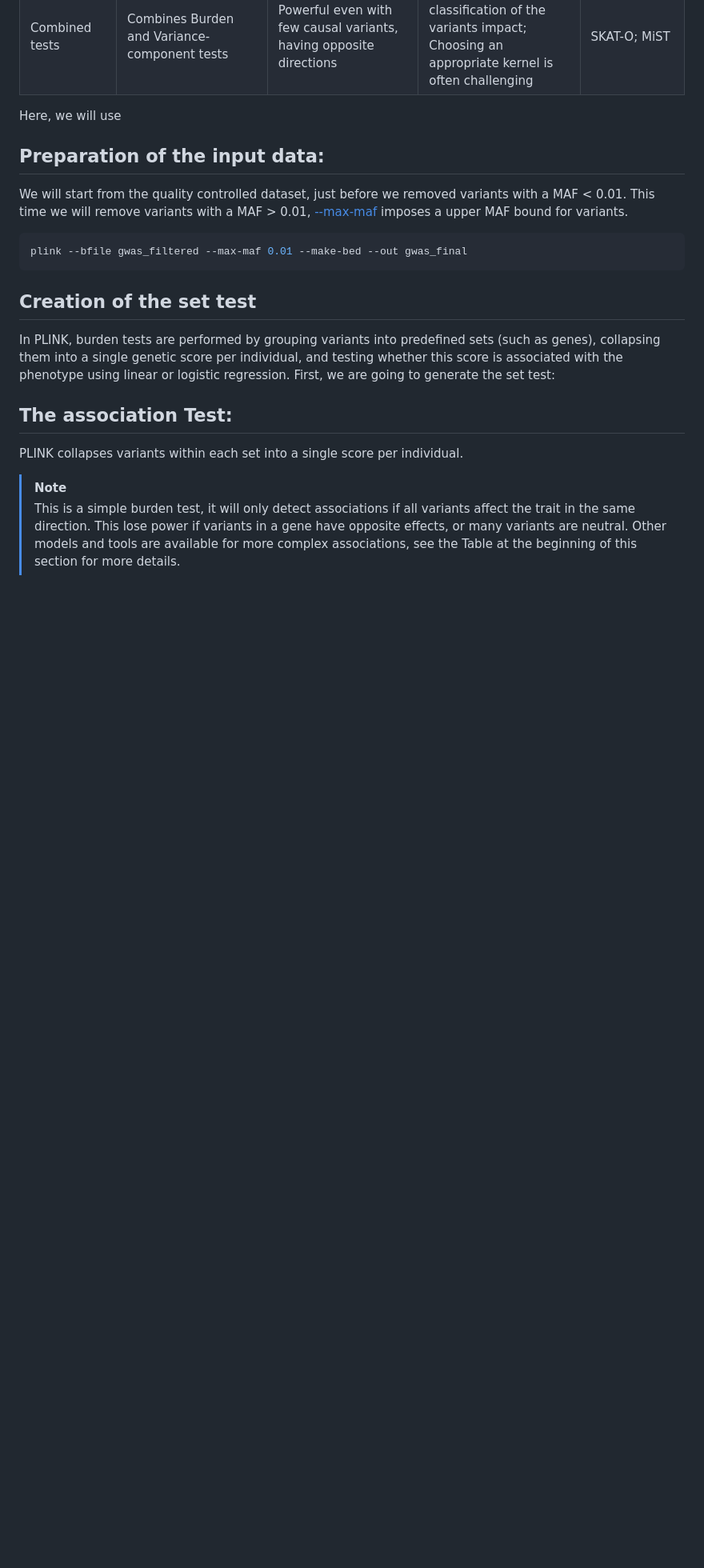
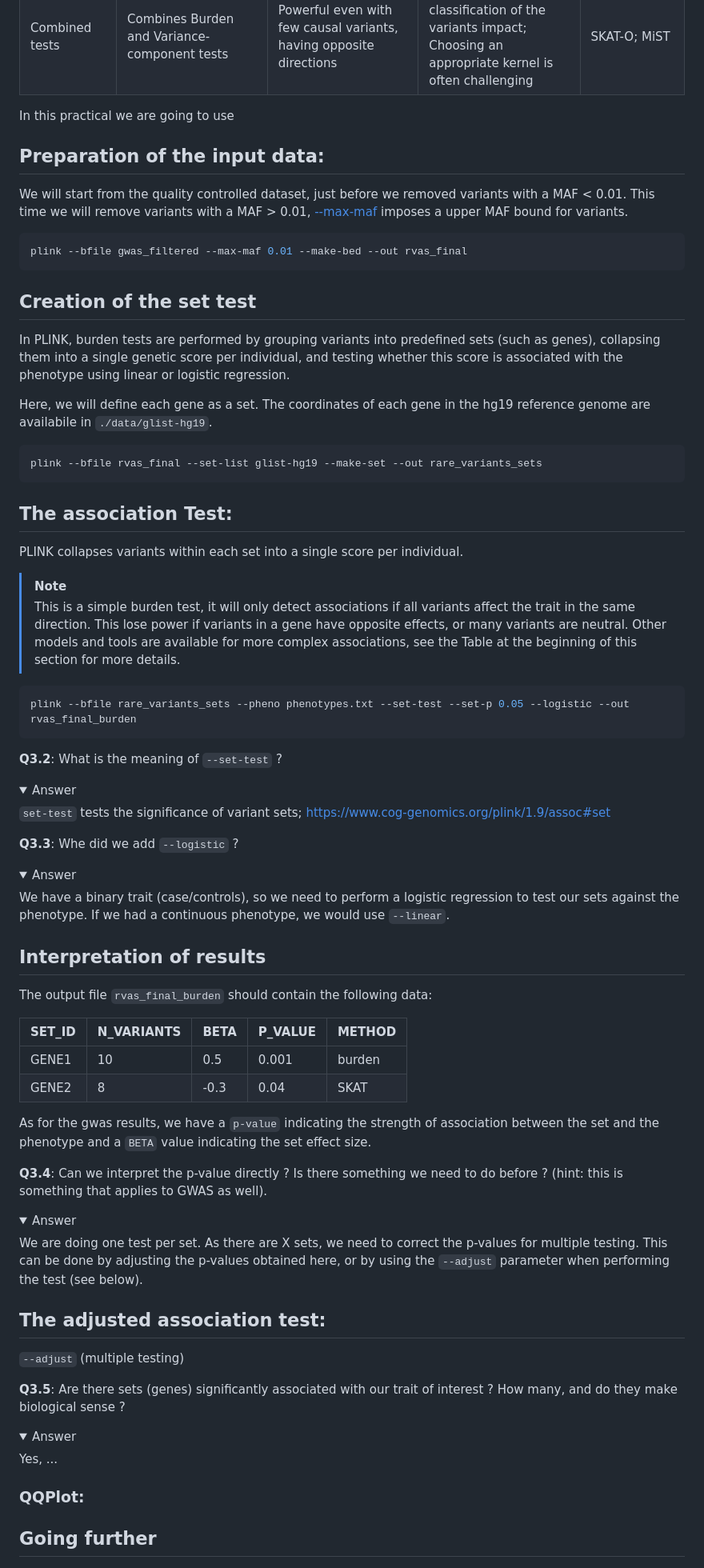
Before and after one commit to HCL-HUBL/GWAS_Practical, a Markdown page: 3_RVAS/Readme.md, the part around one of its changes. Shown at 80% size. GitHub-like rendering; folded sections open; blank space fills up the shorter version.

````diff
--- a/3_RVAS/Readme.md
+++ b/3_RVAS/Readme.md
@@ -29,20 +29,25 @@ The main rationale is to aggregate the rare variants by regions (often genes), t
 | Variance-component test | Test the variance of genetic effects | Allows for SNP-SNP interaction; Powerful when non-causal variants are present (or protective and deleterious variants) | Less powerful than Burden when all variants are causal and in the same direction | Sequence kernel association test (SKAT) |
 | Combined tests | Combines Burden and Variance-component tests | Powerful even with few causal variants, having opposite directions | Needs accurate classification of the variants impact; Choosing an appropriate kernel is often challenging | SKAT-O; MiST |
 
-Here, we will use
+In this practical we are going to use
 
 ## Preparation of the input data:
 
 We will start from the quality controlled dataset, just before we removed variants with a MAF < 0.01. This time we will remove variants with a MAF > 0.01, [--max-maf](https://www.cog-genomics.org/plink/1.9/filter#maf) imposes a upper MAF bound for variants.
 
 ```shell
-plink --bfile gwas_filtered --max-maf 0.01 --make-bed --out gwas_final
+plink --bfile gwas_filtered --max-maf 0.01 --make-bed --out rvas_final
 ```
 
 ## Creation of the set test
 
-In PLINK, burden tests are performed by grouping variants into predefined sets (such as genes), collapsing them into a single genetic score per individual, and testing whether this score is associated with the phenotype using linear or logistic regression. First, we are going to generate the set test:
+In PLINK, burden tests are performed by grouping variants into predefined sets (such as genes), collapsing them into a single genetic score per individual, and testing whether this score is associated with the phenotype using linear or logistic regression.
 
+Here, we will define each gene as a set. The coordinates of each gene in the hg19 reference genome are availabile in `./data/glist-hg19`.
+
+```shell
+plink --bfile rvas_final --set-list glist-hg19 --make-set --out rare_variants_sets
+```
 
 ## The association Test:
 
@@ -50,3 +55,65 @@ PLINK collapses variants within each set into a single score per individual.
 
 > [!Note]
 > This is a simple burden test, it will only detect associations if all variants affect the trait in the same direction. This lose power if variants in a gene have opposite effects, or many variants are neutral. Other models and tools are available for more complex associations, see the Table at the beginning of this section for more details.
+
+```shell
+plink --bfile rare_variants_sets --pheno phenotypes.txt --set-test --set-p 0.05 --logistic --out rvas_final_burden
+```
+
+**Q3.2**: What is the meaning of `--set-test` ?
+
+<details>
+    <summary> Answer </summary>
+
+`set-test` tests the significance of variant sets; https://www.cog-genomics.org/plink/1.9/assoc#set
+
+</details>
+
+**Q3.3**: Whe did we add `--logistic` ?
+
+<details>
+    <summary> Answer </summary>
+
+We have a binary trait (case/controls), so we need to perform a logistic regression to test our sets against the phenotype. If we had a continuous phenotype, we would use `--linear`.
+
+</details>
+
+## Interpretation of results
+
+The output file `rvas_final_burden` should contain the following data:
+
+| SET\_ID | N\_VARIANTS | BETA | P\_VALUE | METHOD |
+| --- | --- | --- | --- | --- |
+| GENE1 | 10 | 0.5 | 0.001 | burden |
+| GENE2 | 8 | \-0.3 | 0.04 | SKAT |
+
+As for the gwas results, we have a `p-value` indicating the strength of association between the set and the phenotype and a `BETA` value indicating the set effect size.
+
+**Q3.4**: Can we interpret the p-value directly ? Is there something we need to do before ? (hint: this is something that applies to GWAS as well).
+
+<details>
+    <summary> Answer </summary>
+
+We are doing one test per set. As there are X sets, we need to correct the p-values for multiple testing. This can be done by adjusting the p-values obtained here, or by using the `--adjust` parameter when performing the test (see below).
+
+</details>
+
+## The adjusted association test:
+
+`--adjust` (multiple testing)
+
+**Q3.5**: Are there sets (genes) significantly associated with our trait of interest ? How many, and do they make biological sense ?
+
+<details>
+    <summary> Answer </summary>
+
+Yes, ...
+
+</details>
+
+### QQPlot:
+
+
+
+## Going further
+
````
Also changed, not shown: other parts of 3_RVAS/Readme.md (+1 -0 lines), 1_QC/Readme.md (+14 -13 lines), 2_GWAS/Readme.md (+32 -13 lines), 2_GWAS/images/qqplot_adjusted.png (added), 2 other files.
